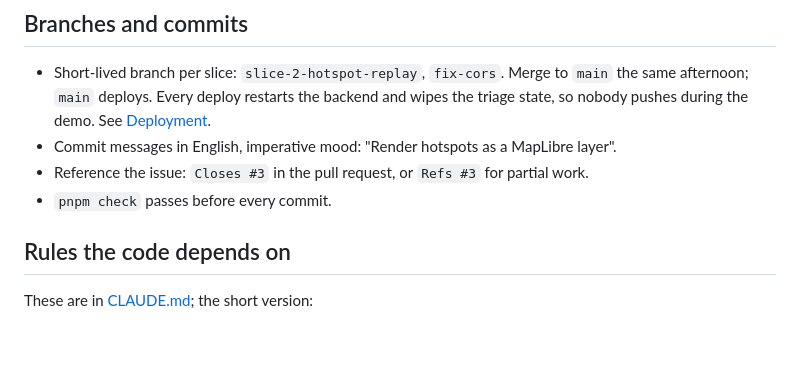
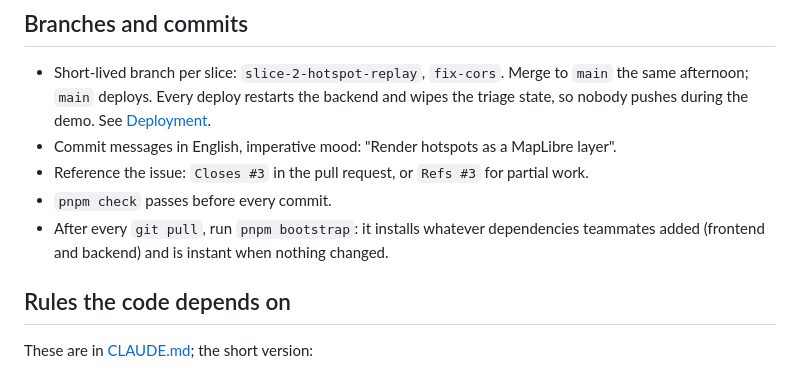
Before and after one commit to RogerTito455/hackfire, a Markdown page: docs/development/workflow.md, the part around the change. GitHub-like rendering; blank space fills up the shorter version.

```diff
--- a/docs/development/workflow.md
+++ b/docs/development/workflow.md
@@ -36,6 +36,7 @@ Extensions (#17 Norma, #18 Vonage, #19 Devin) start only after checkpoint 2 at 1
 - Commit messages in English, imperative mood: "Render hotspots as a MapLibre layer".
 - Reference the issue: `Closes #3` in the pull request, or `Refs #3` for partial work.
 - `pnpm check` passes before every commit.
+- After every `git pull`, run `pnpm bootstrap`: it installs whatever dependencies teammates added (frontend and backend) and is instant when nothing changed.
 
 ## Rules the code depends on
 
```
Also changed, not shown: docs/setup/new-machine.md (+1 -0 lines).
